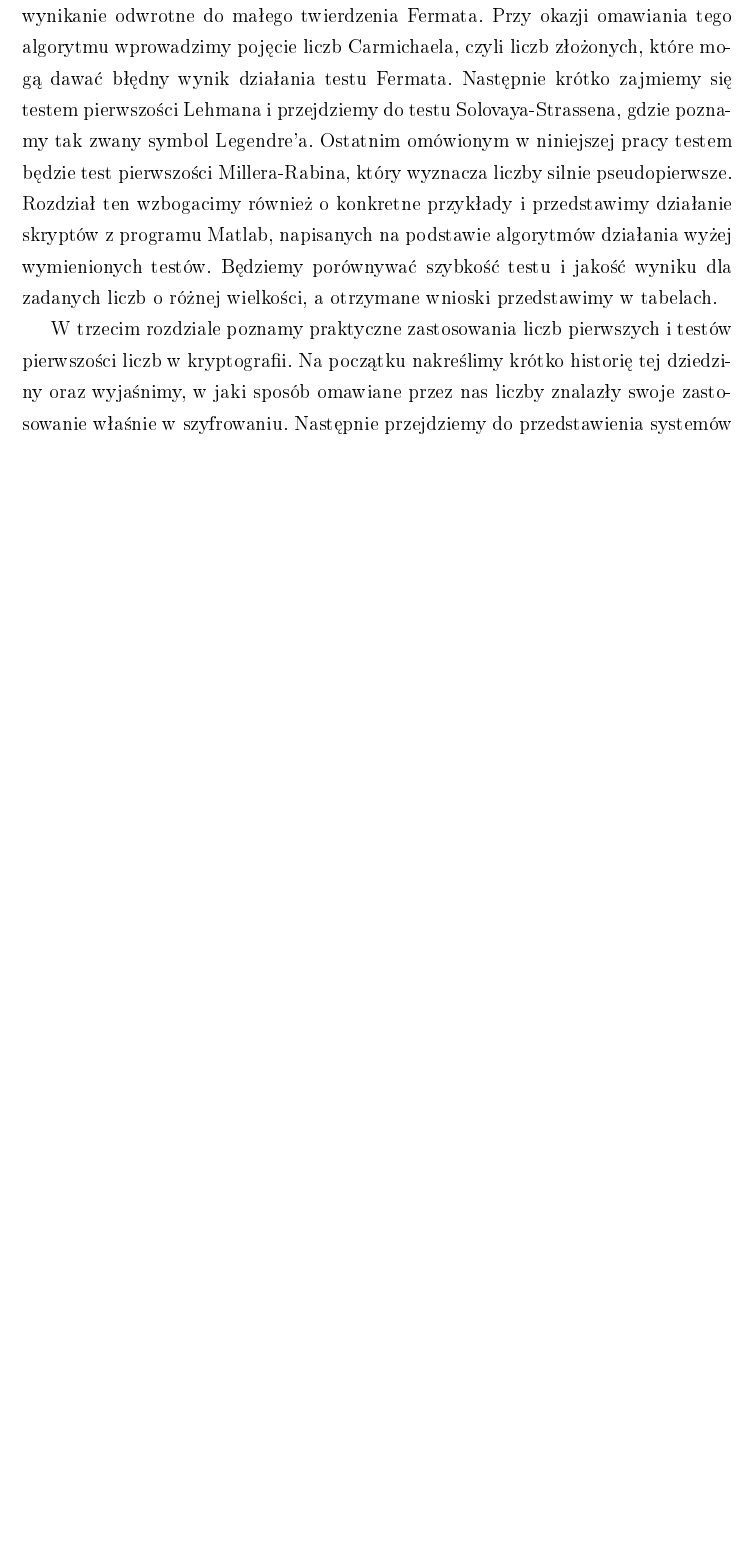
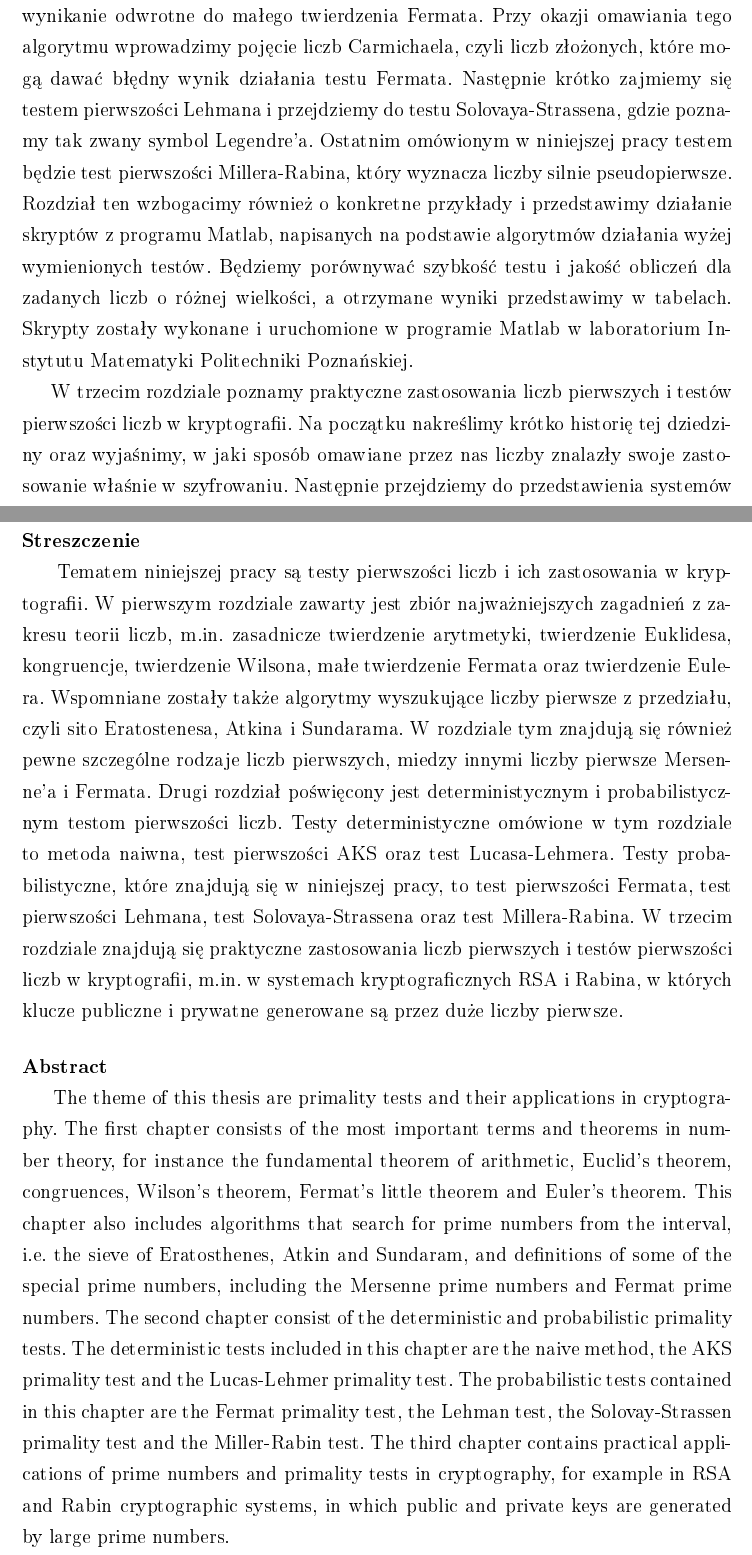
Before and after one commit to malgosialip/mgr, a LaTeX thesis (pracamgr_Lipinska.tex): part of page 8 of 78 before the commit and two parts of pages 8 and 76 of 78 after it, the two joined at a grey line, cut so that both start at the same text, the shorter picture padded with empty space. The pictures show the PDF file pracamgr_Lipinska.pdf that the author committed with the source; the source files are stored in an older character set and shown here as Unicode.

Commit message:
streszczenie

```diff
--- a/pracamgr_Lipinska.tex
+++ b/pracamgr_Lipinska.tex
@@ -225,7 +225,7 @@
 W pierwszym rozdziale zawarty jest zbiór najważniejszych i~kluczowych dla niniejszej pracy zagadnień z~zakresu teorii liczb. Na początek zajmiemy się podstawowymi twierdzeniami z tej dziedziny, między innymi zdefiniujemy zasadnicze twierdzenie arytmetyki o rozkładzie liczb naturalnych na czynniki pierwsze i~twierdzenie Euklidesa o nieskończonej liczbie liczb pierwszych. W podrozdziale na temat kongruencji omówimy własności przystawania modulo, które wykorzystamy później w dowodach twierdzenia Wilsona, małego twierdzenia Fermata i twierdzenia Eulera. Zajmiemy się także algorytmami wyszukującymi liczby pierwsze z zadanego przedziału, czyli sitami Eratostenesa, Atkina i Sundarama. Na koniec tego rozdziału przedstawimy pewne szczególne rodzaje liczb pierwszych, miedzy innymi liczby pierwsze Mersenne'a i Fermata.
 
 Drugi rozdział w całości poświęcony jest testom pierwszości liczb, zarówno deterministycznym, jak i~probabilistycznym. W tych pierwszych algorytmy wydają tak zwany certyfikat pierwszości, czyli ich wynik jest prawidłowy z prawdopodobieństwem 1. Testy deterministyczne, które omówimy w tym rozdziale, to metoda naiwna, wykorzystująca działanie sita, test pierwszości AKS, który swoje działanie opiera na małym twierdzeniu Fermata dla wielomianów, oraz test Lucasa-Lehmera - test pierwszości dla liczb Mersenne'a. Testy probabilistyczne, czyli testy używające w swoim działaniu losowości, znajdują się w drugiej części tego rozdziału. Omówimy test pierwszości Fermata, czyli test opierający się na założeniu, że zachodzi wynikanie odwrotne do małego twierdzenia Fermata. Przy okazji omawiania tego algorytmu wprowadzimy pojęcie liczb Carmichaela, czyli liczb złożonych, które mogą dawać błędny wynik działania testu Fermata. Następnie krótko zajmiemy się testem pierwszości Lehmana i~przejdziemy do testu Solovaya-Strassena, gdzie poznamy tak zwany symbol Legendre'a. Ostatnim omówionym w niniejszej pracy testem będzie test pierwszości Millera-Rabina, który wyznacza liczby silnie pseudopierwsze.
-Rozdział ten wzbogacimy również o konkretne przykłady i przedstawimy działanie skryptów z programu Matlab, napisanych na podstawie algorytmów działania wyżej wymienionych testów. Będziemy porównywać szybkość testu i~jakość wyniku dla zadanych liczb o różnej wielkości, a otrzymane wnioski przedstawimy w tabelach.
+Rozdział ten wzbogacimy również o konkretne przykłady i~przedstawimy działanie skryptów z programu Matlab, napisanych na podstawie algorytmów działania wyżej wymienionych testów. Będziemy porównywać szybkość testu i~jakość obliczeń dla zadanych liczb o różnej wielkości, a otrzymane wyniki przedstawimy w tabelach. Skrypty zostały wykonane i~uruchomione w~programie Matlab w~laboratorium Instytutu Matematyki Politechniki Poznańskiej.
 
 W trzecim rozdziale poznamy praktyczne zastosowania liczb pierwszych i~testów pierwszości liczb w~kryptografii. Na początku nakreślimy krótko historię tej dziedziny oraz wyjaśnimy, w jaki sposób omawiane przez nas liczby znalazły swoje zastosowanie właśnie w~szyfrowaniu. Następnie przejdziemy do przedstawienia systemów kryptograficznych RSA i Rabina, w~których klucze publiczne i prywatne generowane są właśnie w oparciu o duże liczby pierwsze. Jak się okaże, do znalezienia takich liczb niezbędne będą testy pierwszości. Na koniec wprowadzimy pojęcie generatorów liczb pseudolosowych, które są stosowane w kryptografii i których bezpieczne działanie determinowane jest przez użycie liczb pierwszych.
 
@@ -2203,6 +2203,15 @@
 \end{thebibliography}
 
 \newpage
+\paragraph*{Streszczenie}\mbox{} \\
+\addcontentsline{toc}{chapter}{Streszczenie}
+\ \ \ \ Tematem niniejszej pracy są testy pierwszości liczb i ich zastosowania w kryptografii. W pierwszym rozdziale zawarty jest zbiór najważniejszych zagadnień z~zakresu teorii liczb, m.in. zasadnicze twierdzenie arytmetyki, twierdzenie Euklidesa, kongruencje, twierdzenie Wilsona, małe twierdzenie Fermata oraz twierdzenie Eulera. Wspomniane zostały także algorytmy wyszukujące liczby pierwsze z przedziału, czyli sito Eratostenesa, Atkina i Sundarama. W rozdziale tym znajdują się również pewne szczególne rodzaje liczb pierwszych, miedzy innymi liczby pierwsze Mersenne'a i Fermata. Drugi rozdział poświęcony jest deterministycznym i probabilistycznym testom pierwszości liczb. Testy deterministyczne omówione w tym rozdziale to metoda naiwna, test pierwszości AKS oraz test Lucasa-Lehmera. Testy probabilistyczne, które znajdują się w niniejszej pracy, to test pierwszości Fermata, test pierwszości Lehmana, test Solovaya-Strassena oraz test Millera-Rabina. W trzecim rozdziale znajdują się praktyczne zastosowania liczb pierwszych i~testów pierwszości liczb w~kryptografii, m.in. w systemach kryptograficznych RSA i Rabina, w~których klucze publiczne i prywatne generowane są przez duże liczby pierwsze.
+
+\paragraph*{Abstract}\mbox{} \\
+\addcontentsline{toc}{chapter}{Abstract}
+\ \ \ \ The theme of this thesis are primality tests and their applications in cryptography. The first chapter consists of the most important terms and theorems in number theory, for instance the fundamental theorem of arithmetic, Euclid's theorem, congruences, Wilson's theorem, Fermat's little theorem and Euler's theorem. This chapter also includes algorithms that search for prime numbers from the interval, i.e. the sieve of Eratosthenes, Atkin and Sundaram, and definitions of some of the special prime numbers, including the Mersenne prime numbers and Fermat prime numbers. The second chapter consist of  the deterministic and probabilistic primality tests. The deterministic tests included in this chapter are the naive method, the AKS primality test and the Lucas-Lehmer primality test. The probabilistic tests contained in this chapter are the Fermat primality test, the Lehman test, the Solovay-Strassen primality test and the Miller-Rabin test. The third chapter contains practical applications of prime numbers and primality tests in cryptography, for example in RSA and Rabin cryptographic systems, in which public and private keys are generated by large prime numbers.
+
+\newpage
 \printindex
 
 \end{document}
```
Also changed, not shown: pracamgr_Lipinska.pdf, pracamgr_Lipinska.tex (10 more changed lines), 5 other files.
